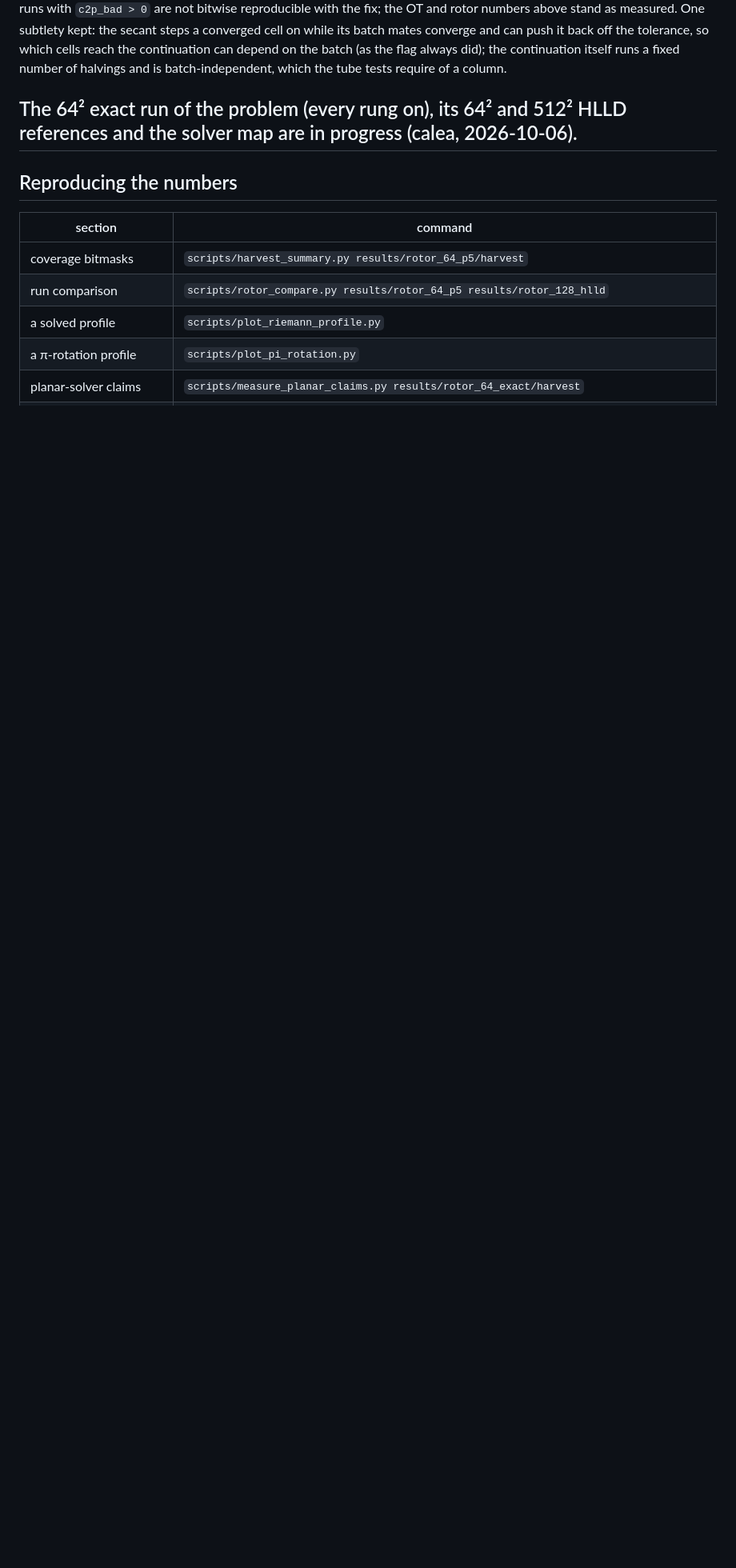
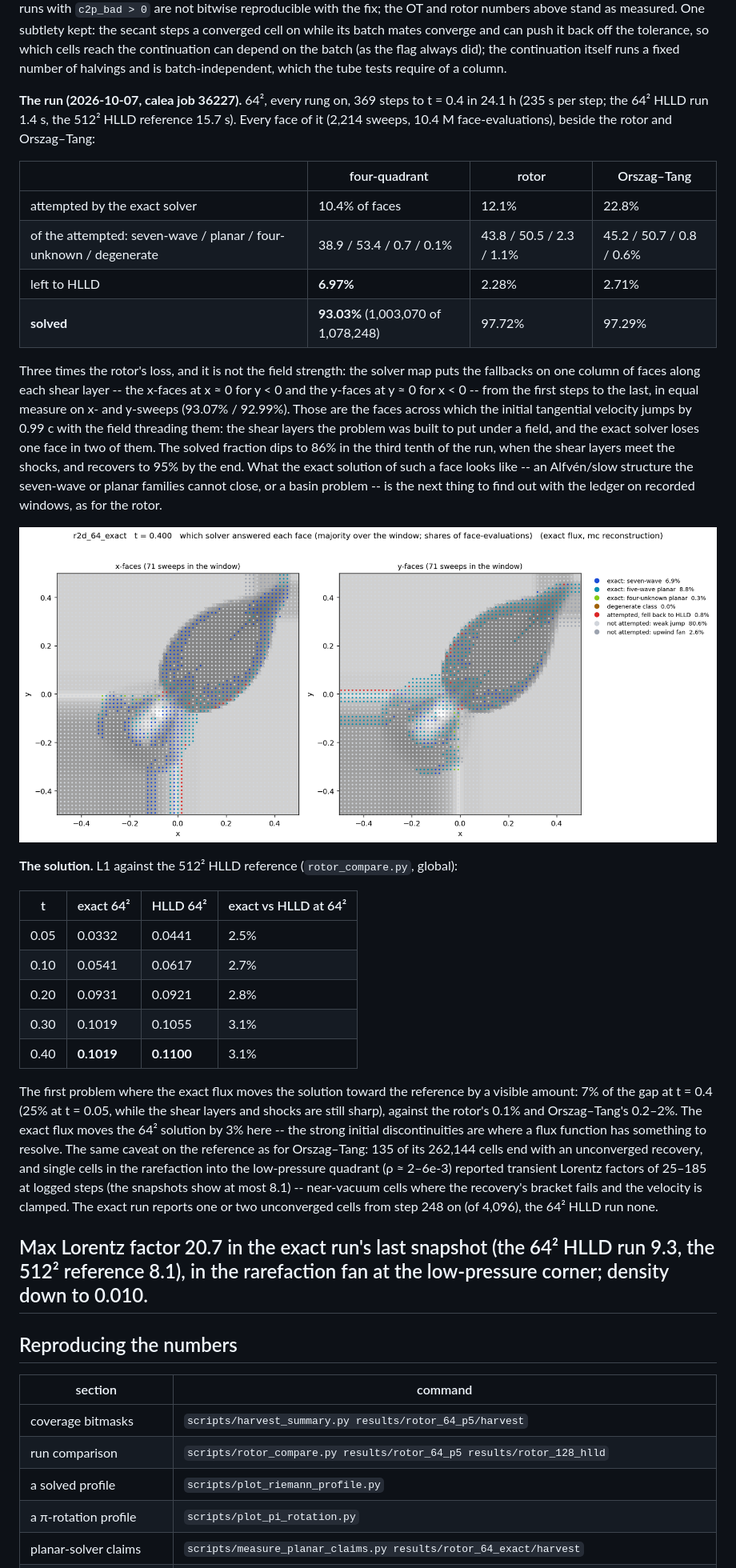
Before and after one commit to kemi2805/HLLD-AI, a Markdown page: docs/what_we_solve.md, the part around the change. Shown at 80% size. Drawn GitHub-style; pictures changed too: docs/figs/r2d_64_exact_solver_t0.40.png (added); blank space fills up the shorter version.

Commit message:
The four-quadrant problem with a field, measured: 93.0% solved, the exact flux visibly helps
64^2, every rung on, 369 steps to t = 0.4 in 24.1 h (calea job 36227;
235 s per step): 93.03% of 1,078,248 attempted faces solved, the lowest
of the three problems (rotor 97.72%, Orszag-Tang 97.29%). The fallbacks
sit on one column of faces along each initial shear layer throughout the
run -- a 0.99c tangential-velocity jump across the threaded field -- in
equal measure on x- and y-sweeps; what the exact solution of such a face
is remains to be found with the ledger.

L1(rho) against the 512^2 HLLD reference at t = 0.4: exact 0.1019, HLLD
0.1100 -- the exact flux moves the solution toward the reference by 7% of
the gap (25% at t = 0.05), the first visible gain of the three problems;
the rotor's was 0.1%, Orszag-Tang's 0.2-2%. Section 7, with the solver map
and the state at t = 0.4 (docs/figs, added with -f).

Co-Authored-By: Claude Fable 5.1 <noreply@anthropic.com>

```diff
--- a/docs/what_we_solve.md
+++ b/docs/what_we_solve.md
@@ -2074,8 +2074,60 @@ depend on the batch (as the flag always did); the continuation itself runs
 a fixed number of halvings and is batch-independent, which the tube tests
 require of a column.
 
-The 64² exact run of the problem (every rung on), its 64² and 512² HLLD
-references and the solver map are in progress (calea, 2026-10-06).
+**The run (2026-10-07, calea job 36227).** 64², every rung on, 369 steps to
+t = 0.4 in 24.1 h (235 s per step; the 64² HLLD run 1.4 s, the 512² HLLD
+reference 15.7 s). Every face of it (2,214 sweeps, 10.4 M face-evaluations),
+beside the rotor and Orszag–Tang:
+
+| | four-quadrant | rotor | Orszag–Tang |
+|---|---|---|---|
+| attempted by the exact solver | 10.4% of faces | 12.1% | 22.8% |
+| of the attempted: seven-wave / planar / four-unknown / degenerate | 38.9 / 53.4 / 0.7 / 0.1% | 43.8 / 50.5 / 2.3 / 1.1% | 45.2 / 50.7 / 0.8 / 0.6% |
+| left to HLLD | **6.97%** | 2.28% | 2.71% |
+| **solved** | **93.03%** (1,003,070 of 1,078,248) | 97.72% | 97.29% |
+
+Three times the rotor's loss, and it is not the field strength: the solver
+map puts the fallbacks on one column of faces along each shear layer -- the
+x-faces at x ≈ 0 for y < 0 and the y-faces at y ≈ 0 for x < 0 -- from
+the first steps to the last, in equal measure on x- and y-sweeps (93.07% /
+92.99%). Those are the faces across which the initial tangential velocity
+jumps by 0.99 c with the field threading them: the shear layers the problem
+was built to put under a field, and the exact solver loses one face in two
+of them. The solved fraction dips to 86% in the third tenth of the run, when
+the shear layers meet the shocks, and recovers to 95% by the end. What the
+exact solution of such a face looks like -- an Alfvén/slow structure the
+seven-wave or planar families cannot close, or a basin problem -- is the next
+thing to find out with the ledger on recorded windows, as for the rotor.
+
+![four-quadrant solver map, t = 0.4](figs/r2d_64_exact_solver_t0.40.png)
+
+**The solution.** L1 against the 512² HLLD reference (`rotor_compare.py`,
+global):
+
+| t | exact 64² | HLLD 64² | exact vs HLLD at 64² |
+|---|---|---|---|
+| 0.05 | 0.0332 | 0.0441 | 2.5% |
+| 0.10 | 0.0541 | 0.0617 | 2.7% |
+| 0.20 | 0.0931 | 0.0921 | 2.8% |
+| 0.30 | 0.1019 | 0.1055 | 3.1% |
+| 0.40 | **0.1019** | **0.1100** | 3.1% |
+
+The first problem where the exact flux moves the solution toward the
+reference by a visible amount: 7% of the gap at t = 0.4 (25% at t = 0.05,
+while the shear layers and shocks are still sharp), against the rotor's
+0.1% and Orszag–Tang's 0.2–2%. The exact flux moves the 64² solution by 3%
+here -- the strong initial discontinuities are where a flux function has
+something to resolve. The same caveat on the reference as for Orszag–Tang:
+135 of its 262,144 cells end with an unconverged recovery, and single cells
+in the rarefaction into the low-pressure quadrant (ρ ≈ 2–6e-3) reported
+transient Lorentz factors of 25–185 at logged steps (the snapshots show at
+most 8.1) -- near-vacuum cells where the recovery's bracket fails and the
+velocity is clamped. The exact run reports one or two unconverged cells
+from step 248 on (of 4,096), the 64² HLLD run none.
+
+Max Lorentz factor 20.7 in the exact run's last snapshot (the 64² HLLD run
+9.3, the 512² reference 8.1), in the rarefaction fan at the low-pressure
+corner; density down to 0.010.
 ---
 
 ## Reproducing the numbers
```
Also changed, not shown: docs/figs/r2d_64_exact_state_t0.40.png (added).
